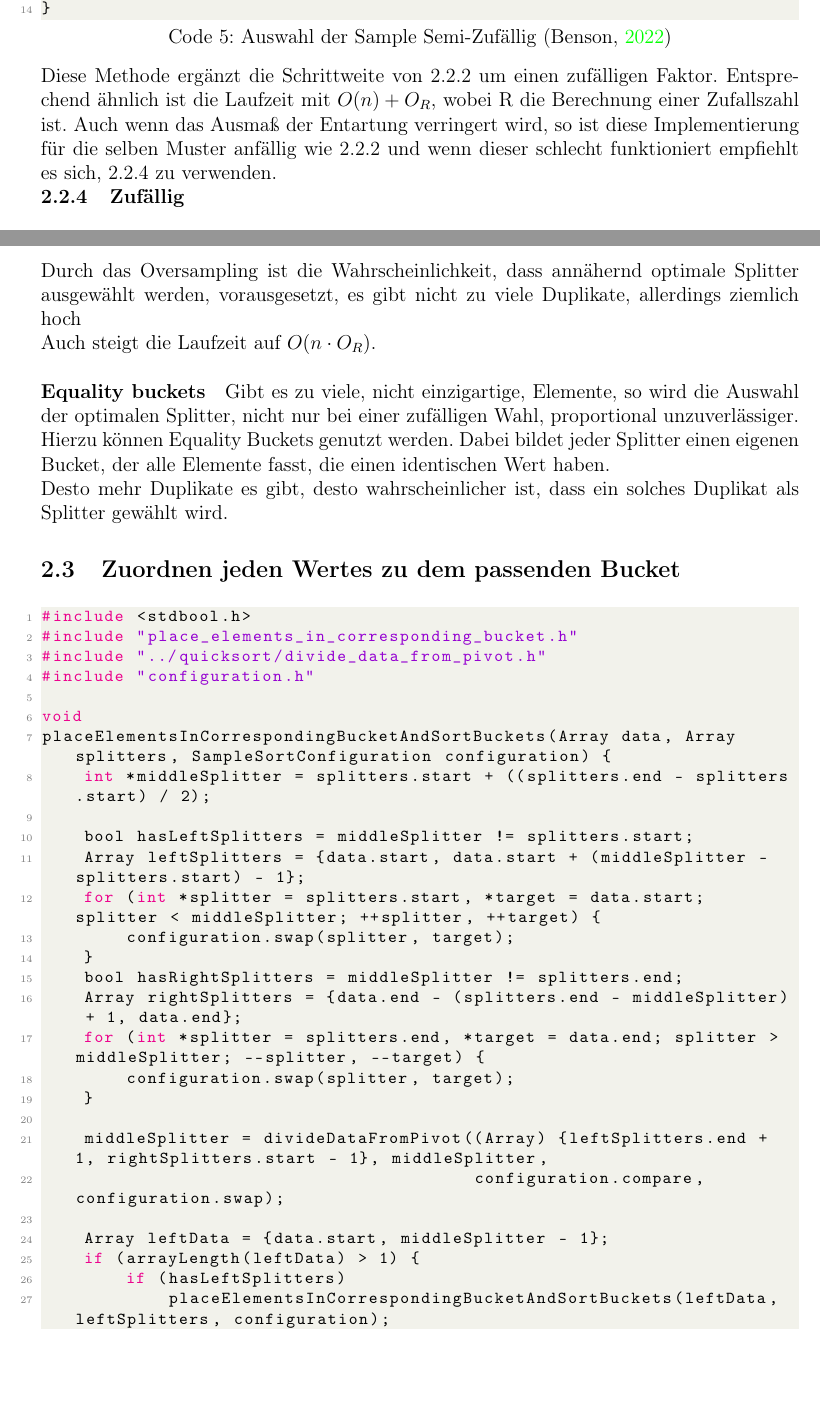
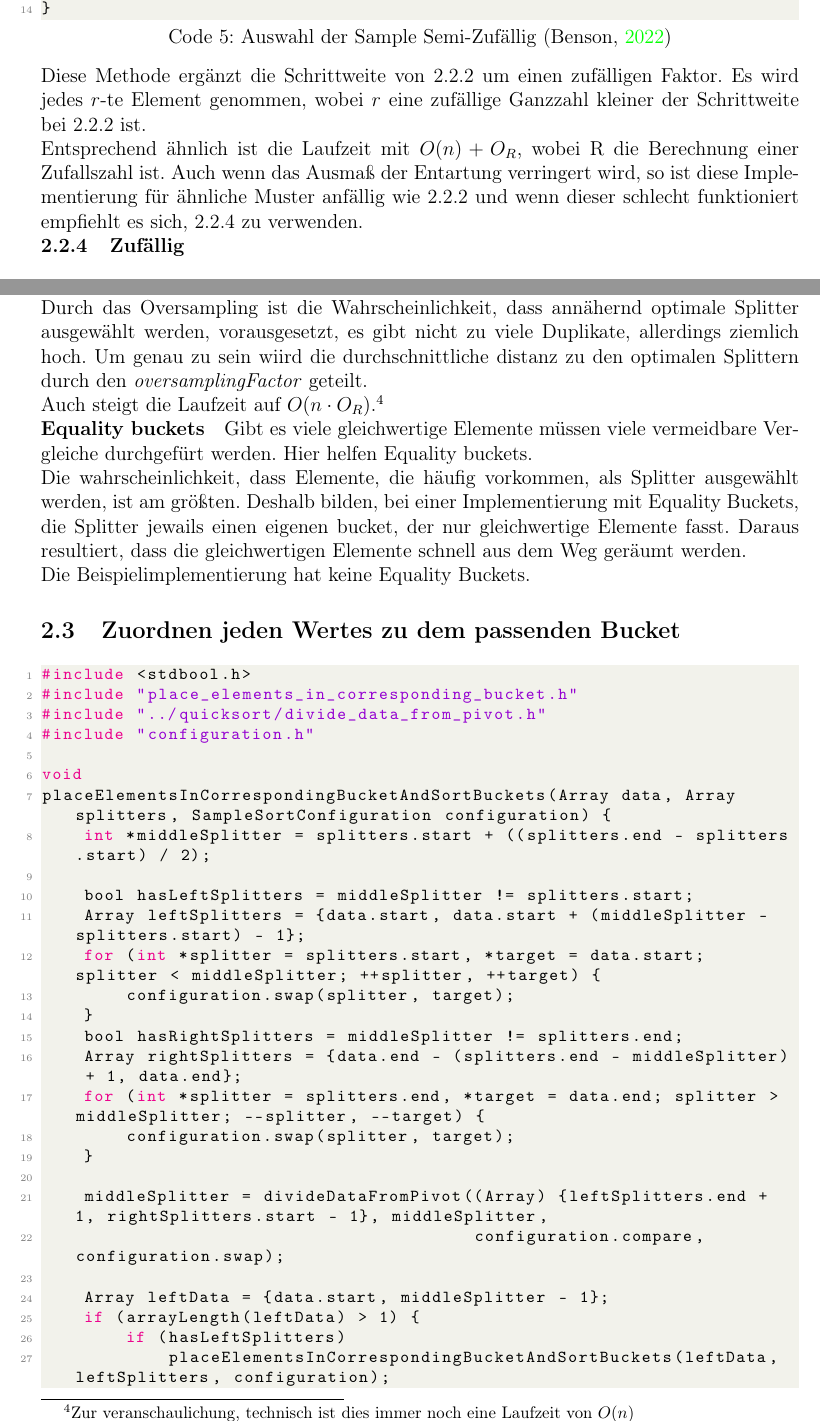
Before and after one commit to NikBenson/ALG, a LaTeX paper (paper/main.tex, which reads paper/implementation.tex): two parts of pages 9 and 10 of 19 before the commit and two parts of pages 9 and 10 of 20 after it, joined at a grey line, cut so that both start at the same text, the shorter picture padded with empty space. Compiled offline with pdfLaTeX.

Commit message:
continued review

```diff
--- a/paper/implementation.tex
+++ b/paper/implementation.tex
@@ -95,8 +95,9 @@
 			\label{sec:semi-random}
 			\lstinputlisting[language=C, caption={Auswahl der Sample Semi-Zufällig \autocite{benson-2022}}, label=fig:select_sample_semi-random]{../code/src/samplesort/choose_sample/semi_random.c}
 			Diese Methode ergänzt die Schrittweite von \ref{sec:even} um einen zufälligen Faktor.
+			Es wird jedes $r$-te Element genommen, wobei $r$ eine zufällige Ganzzahl kleiner der Schrittweite bei \ref{sec:even} ist.\\
 			Entsprechend ähnlich ist die Laufzeit mit $O(n)+O_R$, wobei R die Berechnung einer Zufallszahl ist.
-			Auch wenn das Ausmaß der Entartung verringert wird, so ist diese Implementierung für die selben Muster anfällig wie \ref{sec:even} und wenn dieser schlecht funktioniert empfiehlt es sich, \ref{sec:random} zu verwenden.
+			Auch wenn das Ausmaß der Entartung verringert wird, so ist diese Implementierung für ähnliche Muster anfällig wie \ref{sec:even} und wenn dieser schlecht funktioniert empfiehlt es sich, \ref{sec:random} zu verwenden.
 
 		\subsubsection{Zufällig}
 			\label{sec:random}
@@ -104,15 +105,19 @@
 			Mit dieser Implementierung wird durch eine vollständig zufällige Auswahl die vollständige Unabhängigkeit von den zu sortierenden Daten gewährleistet.\\
 			Im durchschnitt werden so genau die mittleren Splitter, die versucht werden, möglichst genau zu treffen, gefunden.
 			Allerdings, dadurch, dass dies vom Zufall abhängig ist, ist dies, abgesehen vom Oversampling, auch nur im Durchschnitt, der Fall.\\
-			Durch das Oversampling ist die Wahrscheinlichkeit, dass annähernd optimale Splitter ausgewählt werden, vorausgesetzt, es gibt nicht zu viele Duplikate, allerdings ziemlich hoch\\%TODO find maths
-			Auch steigt die Laufzeit auf $O(n\cdot O_R)$.\\
+			Durch das Oversampling ist die Wahrscheinlichkeit, dass annähernd optimale Splitter ausgewählt werden, vorausgesetzt, es gibt nicht zu viele Duplikate, allerdings ziemlich hoch.
+			Um genau zu sein wiird die durchschnittliche distanz zu den optimalen Splittern durch den \textit{oversamplingFactor} geteilt.\\
+			Auch steigt die Laufzeit auf $O(n\cdot O_R)$.\footnote{Zur veranschaulichung, technisch ist dies immer noch eine Laufzeit von $O(n)$}
 
 			\paragraph{Equality buckets}
-				Gibt es zu viele, nicht einzigartige, Elemente, so wird die Auswahl der optimalen Splitter, nicht nur bei einer zufälligen Wahl, proportional unzuverlässiger.
-				Hierzu können Equality Buckets genutzt werden.
-				Dabei bildet jeder Splitter einen eigenen Bucket, der alle Elemente fasst, die einen identischen Wert haben.\\
-				Desto mehr Duplikate es gibt, desto wahrscheinlicher ist, dass ein solches Duplikat als Splitter gewählt wird.
+				Gibt es viele gleichwertige Elemente müssen viele vermeidbare Vergleiche durchgefürt werden.
+				Hier helfen Equality buckets.\\
+				Die wahrscheinlichkeit, dass Elemente, die häufig vorkommen, als Splitter ausgewählt werden, ist am größten.
+				Deshalb bilden, bei einer Implementierung mit Equality Buckets, die Splitter jewails einen eigenen bucket, der nur gleichwertige Elemente fasst.
+				Daraus resultiert, dass die gleichwertigen Elemente schnell aus dem Weg geräumt werden.\\
+				Die Beispielimplementierung hat keine Equality Buckets.
 
+	%TODO Continue review from here
 	\subsection{Zuordnen jeden Wertes zu dem passenden Bucket}
 		\lstinputlisting[language=C, caption={Finden des richtigen Buckets \autocite{benson-2022}}, label=fig:place_elements_in_appropriate_bucket]{../code/src/samplesort/place_elements_in_corresponding_bucket.c}
 		An der Länge des Beispiels alleine ist zu erkennen, dass dies der aufwändigste schritt ist.
```
Also changed, not shown: paper/implementation.tex (6 more changed lines).
